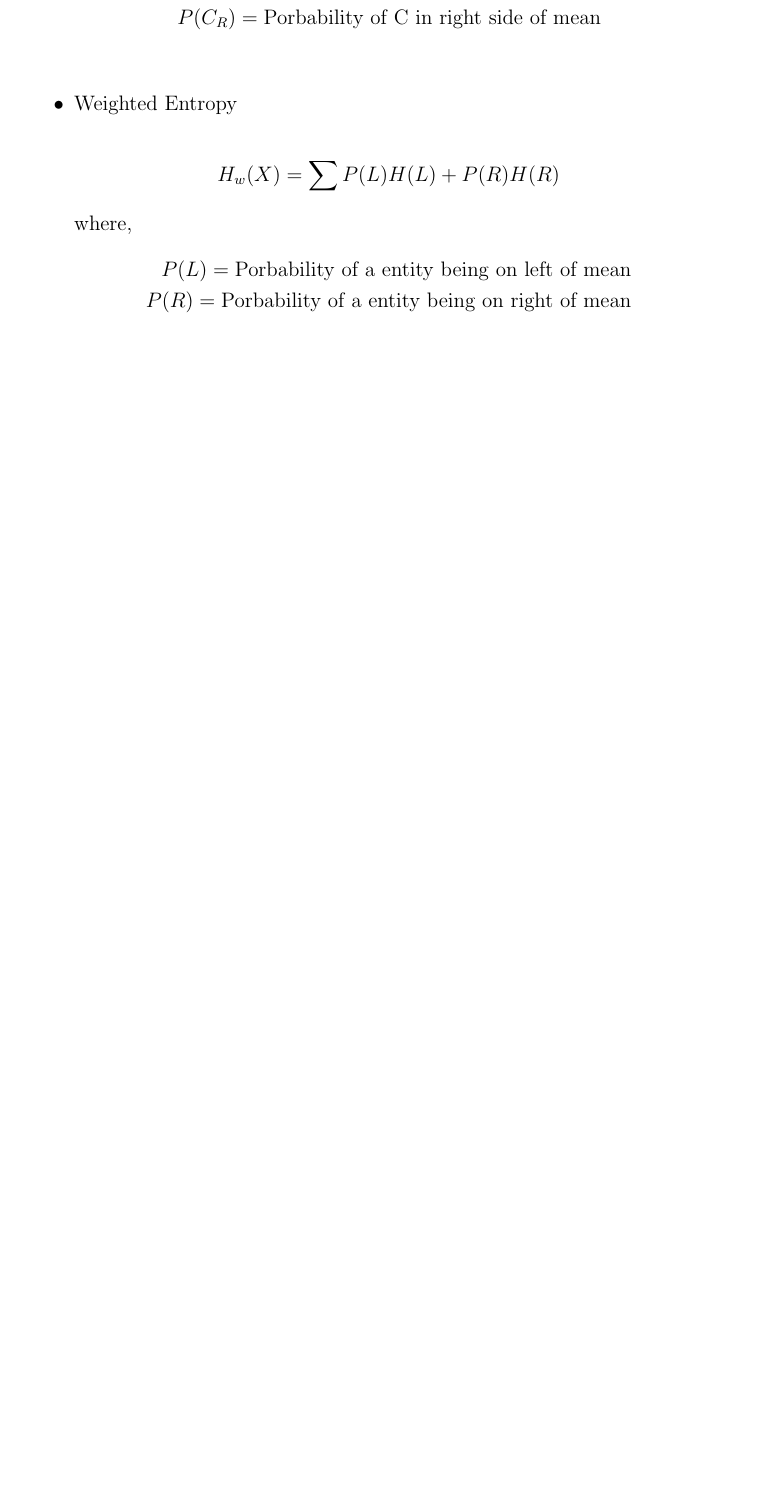
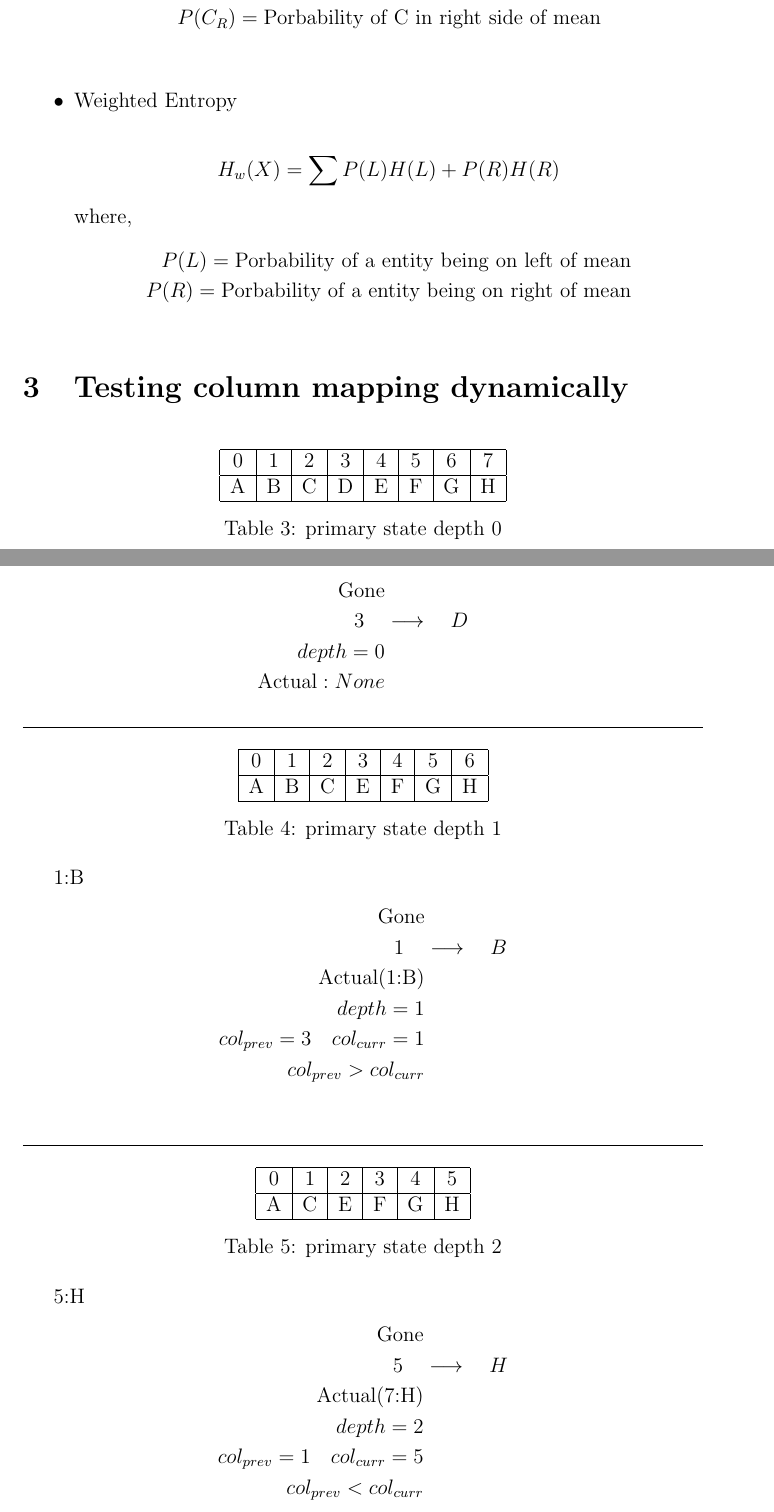
Before and after one commit to Aashutosh347777/Learnings, a LaTeX document (scratch_models/decision_tree_docs/doc_decision_tree.tex): part of page 5 of 5 before the commit and two parts of pages 5 and 6 of 9 after it, the two joined at a grey line, cut so that both start at the same text, the shorter picture padded with empty space. Compiled offline with pdfLaTeX.

Commit message:
Mapping attempt for the changing column in feat_cols

```diff
--- a/scratch_models/decision_tree_docs/doc_decision_tree.tex
+++ b/scratch_models/decision_tree_docs/doc_decision_tree.tex
@@ -165,3 +165,71 @@ We obviously ignore the repeated values as they serve as the same bounding param
     \end{align*}
 \end{itemize}
 
+\section{Testing column mapping dynamically}
+    \begin{table}[H]
+        \centering
+        \label{Tabular view of distribution}
+        \begin{tabular}{|c|c|c|c|c|c|c|c|}
+            \hline
+            0 & 1 & 2 & 3 & 4 & 5 & 6 & 7\\
+            \hline
+            A & B & C & D & E & F & G & H\\
+            \hline
+        \end{tabular}
+        \caption{primary state depth 0}
+    \end{table}
+    \begin{align*}
+        \text{Gone}\\
+        3 \quad &\longrightarrow \quad D\\
+        depth = 0\\
+        \text{Actual}: None
+    \end{align*}
+\noindent\rule{\linewidth}{0.4pt}
+
+
+    \begin{table}[H]
+        \centering
+        \label{Tabular view of distribution}
+        \begin{tabular}{|c|c|c|c|c|c|c|}
+            \hline
+            0 & 1 & 2 & 3 & 4 & 5 & 6 \\
+            \hline
+            A & B & C & E & F & G & H\\
+            \hline
+        \end{tabular}
+        \caption{primary state depth 1}
+    \end{table}
+    \text{1:B}
+        \begin{align*}
+        \text{Gone}\\
+        1 \quad &\longrightarrow \quad B\\
+        \text{Actual(1:B)}\\
+        depth = 1 \\
+        col_{prev} = 3 \quad col_{curr} = 1 \\
+        col_{prev} > col_{curr}\\
+        \text{}
+    \end{align*}
+\noindent\rule{\linewidth}{0.4pt}
+
+    \begin{table}[H]
+        \centering
+        \label{Tabular view of distribution}
+        \begin{tabular}{|c|c|c|c|c|c|c|}
+            \hline
+            0 & 1 & 2 & 3 & 4 & 5\\
+            \hline
+            A & C & E & F & G & H\\
+            \hline
+        \end{tabular}
+        \caption{primary state depth 2}
+    \end{table}
+    \text{5:H}
+    \begin{align*}
+        \text{Gone}\\
+        5 \quad &\longrightarrow \quad H\\
+        \text{Actual(7:H)}\\
+        depth = 2 \\
+        col_{prev} = 1 \quad col_{curr} = 5 \\
+        col_{prev} < col_{curr}\\
+        \text{}
+    \end{align*}
@@ -167,0 +256,2 @@ We obviously ignore the repeated values as they serve as the same bounding param
+        col_{prev} = 5 \quad col_{curr} = 4 \\
+        col_{prev} > col_{curr}\\
@@ -167,0 +280,2 @@ We obviously ignore the repeated values as they serve as the same bounding param
+        col_{prev} = 4 \quad col_{curr} = 0 \\
+        col_{prev} > col_{curr}\\
@@ -167,0 +305,2 @@ We obviously ignore the repeated values as they serve as the same bounding param
+        col_{prev} = 0 \quad col_{curr} = 5 \\
+        col_{prev} < col_{curr}\\
@@ -167,0 +329,2 @@ We obviously ignore the repeated values as they serve as the same bounding param
+        col_{prev} = 5 \quad col_{curr} = 0 \\
+        col_{prev} < col_{curr}\\
```
Also changed, not shown: scratch_models/decision_tree_docs/tracker.txt (+4 -0 lines), scratch_models/decision_tree_docs/doc_decision_tree.pdf, scratch_models/decision_tree_docs/doc_decision_tree.tex (109 more changed lines), 1 other file.
